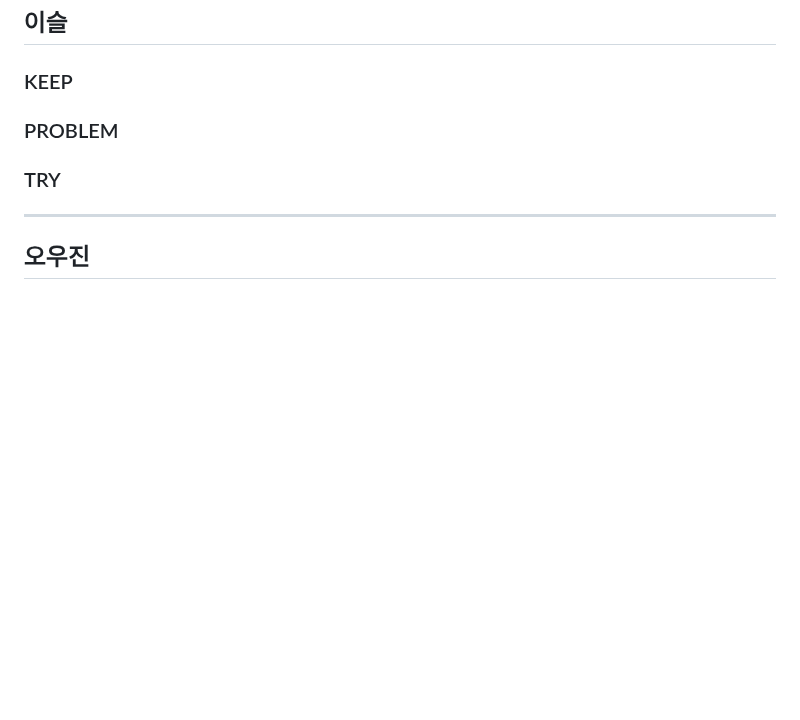
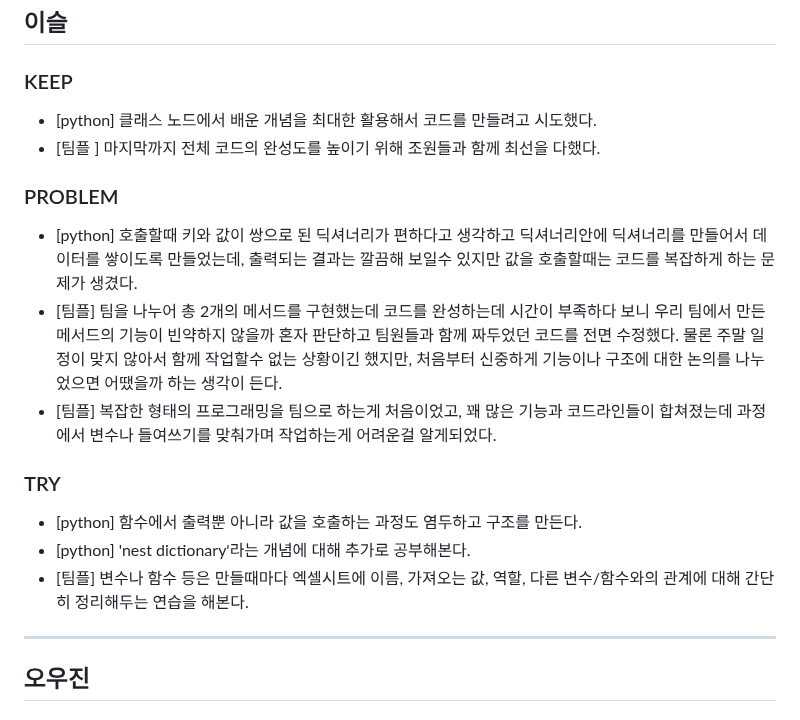
Before and after one commit to Kimgabe/AIFFEL_Online_Quest, a Markdown page: [Python_programming]/README.md, the part around the change. Rendered like a GitHub page; blank space fills up the shorter version.

Commit message:
Seul Update README.md

```diff
--- a/[Python_programming]/README.md
+++ b/[Python_programming]/README.md
@@ -67,8 +67,18 @@
 ---
 ## 이슬
 ### KEEP
+- [python] 클래스 노드에서 배운 개념을 최대한 활용해서 코드를 만들려고 시도했다.
+- [팀플 ] 마지막까지 전체 코드의 완성도를 높이기 위해 조원들과 함께 최선을 다했다.
+
 ### PROBLEM
+- [python] 호출할때 키와 값이 쌍으로 된 딕셔너리가 편하다고 생각하고 딕셔너리안에 딕셔너리를 만들어서 데이터를 쌓이도록 만들었는데, 출력되는 결과는 깔끔해 보일수 있지만 값을 호출할때는 코드를 복잡하게 하는 문제가 생겼다.
+- [팀플] 팀을 나누어 총 2개의 메서드를 구현했는데 코드를 완성하는데 시간이 부족하다 보니 우리 팀에서 만든 메서드의 기능이 빈약하지 않을까 혼자 판단하고 팀원들과 함께 짜두었던 코드를 전면 수정했다. 물론 주말 일정이 맞지 않아서 함께 작업할수 없는 상황이긴 했지만, 처음부터 신중하게 기능이나 구조에 대한 논의를 나누었으면 어땠을까 하는 생각이 든다.
+- [팀플] 복잡한 형태의 프로그래밍을 팀으로 하는게 처음이었고, 꽤 많은 기능과 코드라인들이 합쳐졌는데 과정에서 변수나 들여쓰기를 맞춰가며 작업하는게 어려운걸 알게되었다.
+
 ### TRY
+- [python] 함수에서 출력뿐 아니라 값을 호출하는 과정도 염두하고 구조를 만든다.
+- [python] 'nest dictionary'라는 개념에 대해 추가로 공부해본다.
+- [팀플] 변수나 함수 등은 만들때마다 엑셀시트에 이름, 가져오는 값, 역할, 다른 변수/함수와의 관계에 대해 간단히 정리해두는 연습을 해본다.
 
 ---
 ## 오우진
```
